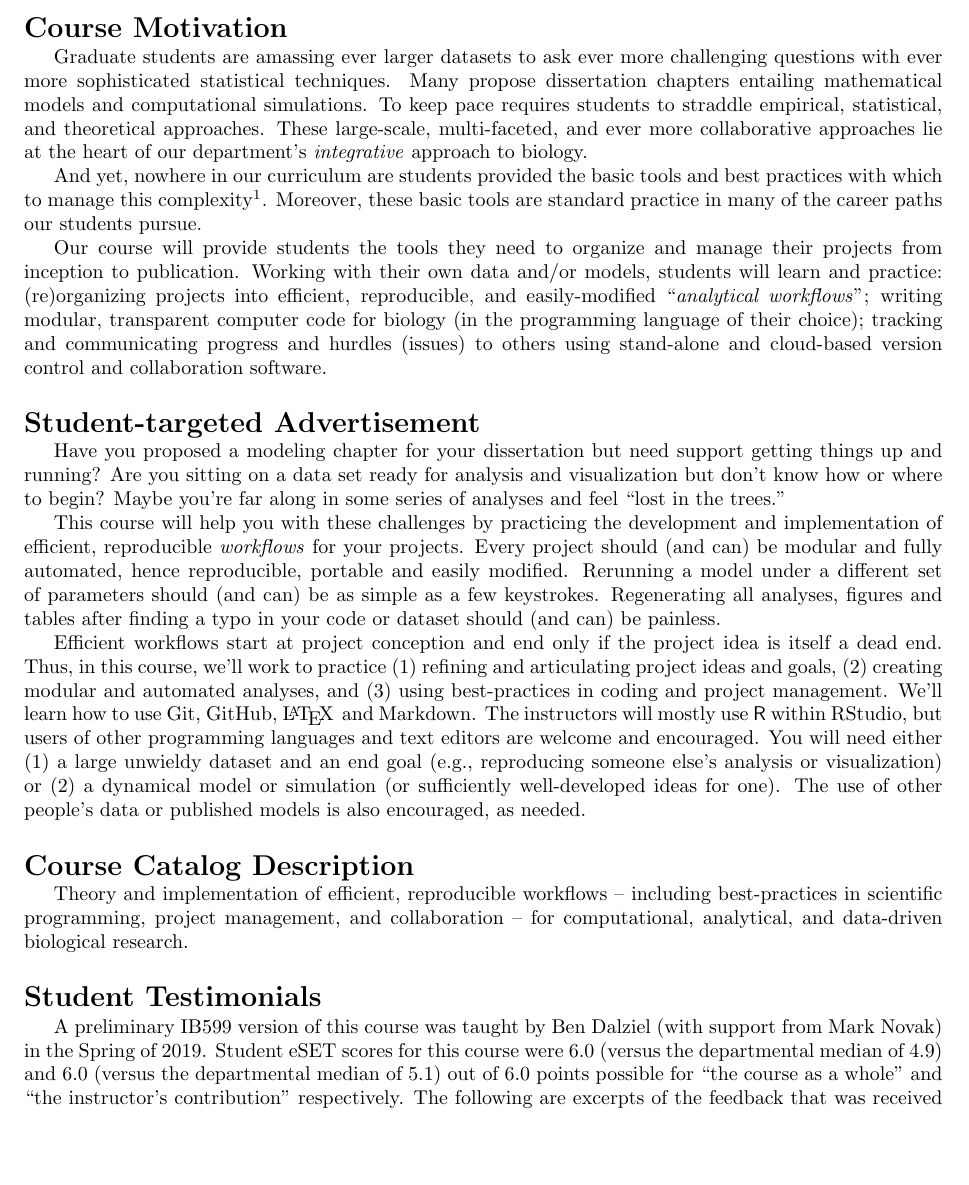
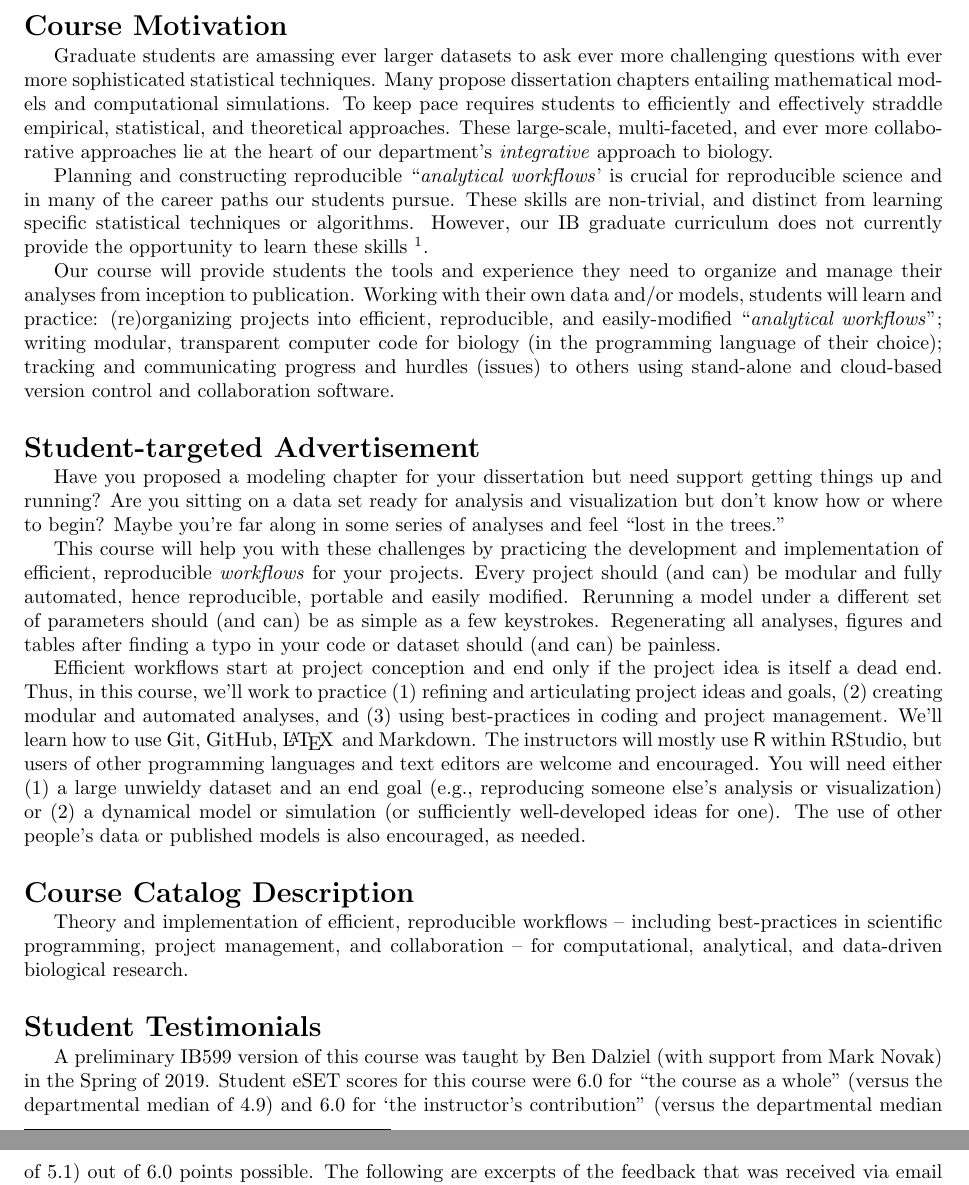
Before and after one commit to analyticalworkflows/TeachingMaterials, a LaTeX document (admin/course_proposal/course_proposal.tex): part of page 1 of 3 before the commit and two parts of pages 1 and 2 of 3 after it, the two joined at a grey line, cut so that both start at the same text, the shorter picture padded with empty space. Compiled offline with pdfLaTeX.

Commit message:
Edit proposal

```diff
--- a/admin/course_proposal/course_proposal.tex
+++ b/admin/course_proposal/course_proposal.tex
@@ -22,11 +22,11 @@
 \maketitle
 
 \section*{Course Motivation}
-Graduate students are amassing ever larger datasets to ask ever more challenging questions with ever more sophisticated  statistical techniques. Many propose dissertation chapters entailing mathematical models and computational simulations. To keep pace requires students to straddle empirical, statistical, and theoretical approaches. These large-scale, multi-faceted, and ever more collaborative approaches lie at the heart of our department's \emph{integrative} approach to biology.
+Graduate students are amassing ever larger datasets to ask ever more challenging questions with ever more sophisticated statistical techniques. Many propose dissertation chapters entailing mathematical models and computational simulations. To keep pace requires students to efficiently and effectively straddle empirical, statistical, and theoretical approaches. These large-scale, multi-faceted, and ever more collaborative approaches lie at the heart of our department's \emph{integrative} approach to biology.
 
-And yet, nowhere in our curriculum are students provided the basic tools and best practices with which to manage this complexity\footnote{See \emph{Related Courses at OSU} below.}. Moreover, these basic tools are standard practice in many of the career paths our students pursue.
+Planning and constructing reproducible ``\emph{analytical workflows}' is crucial for reproducible science and in many of the career paths our students pursue. These skills are non-trivial, and distinct from learning specific statistical techniques or algorithms. However, our IB graduate curriculum does not currently provide the opportunity to learn these skills \footnote{See \emph{Related Courses at OSU} below.}.
 
-Our course will provide students the tools they need to organize and manage their projects from inception to publication.  Working with their own data and/or models, students will learn and practice: (re)organizing projects into efficient, reproducible, and easily-modified ``\emph{analytical workflows}''; writing modular, transparent computer code for biology (in the programming language of their choice); tracking and communicating progress and hurdles (issues) to others using stand-alone and cloud-based version control and collaboration software.
+Our course will provide students the tools and experience they need to organize and manage their analyses from inception to publication.  Working with their own data and/or models, students will learn and practice: (re)organizing projects into efficient, reproducible, and easily-modified ``\emph{analytical workflows}''; writing modular, transparent computer code for biology (in the programming language of their choice); tracking and communicating progress and hurdles (issues) to others using stand-alone and cloud-based version control and collaboration software.
 
 \section*{Student-targeted Advertisement}
 Have you proposed a modeling chapter for your dissertation but need support getting things up and running?  Are you sitting on a data set ready for analysis and visualization but don't know how or where to begin?  Maybe you're far along in some series of analyses and feel ``lost in the trees.''
@@ -39,7 +39,7 @@ Efficient workflows start at project conception and end only if the project idea
 Theory and implementation of efficient, reproducible workflows -- including best-practices in scientific programming, project management, and collaboration --  for computational, analytical, and data-driven biological research.
 
 \section*{Student Testimonials}
-A preliminary IB599 version of this course was taught by Ben Dalziel (with support from Mark Novak) in the Spring of 2019.  Student eSET scores for this course were 6.0 (versus the departmental median of 4.9) and 6.0 (versus the departmental median of 5.1) out of 6.0 points possible for ``the course as a whole'' and ``the instructor's contribution'' respectively. The following are excerpts of the feedback that was received via email and the eSET evaluations.
+A preliminary IB599 version of this course was taught by Ben Dalziel (with support from Mark Novak) in the Spring of 2019.  Student eSET scores for this course were 6.0 for ``the course as a whole'' (versus the departmental median of 4.9) and 6.0 for `the instructor's contribution'' (versus the departmental median of 5.1) out of 6.0 points possible. The following are excerpts of the feedback that was received via email and the eSET evaluations.
 
 \begin{quote}
 	\emph{``I am of the opinion that this Analytical Workflow class is indispensable. Engaging in research comes with a massive deluge of papers, files, data, output, etc, and yet prior to this class I had never before been exposed to organizational ``best practices'' recommendations.''}
```
Also changed, not shown: admin/course_proposal/course_proposal.pdf.
